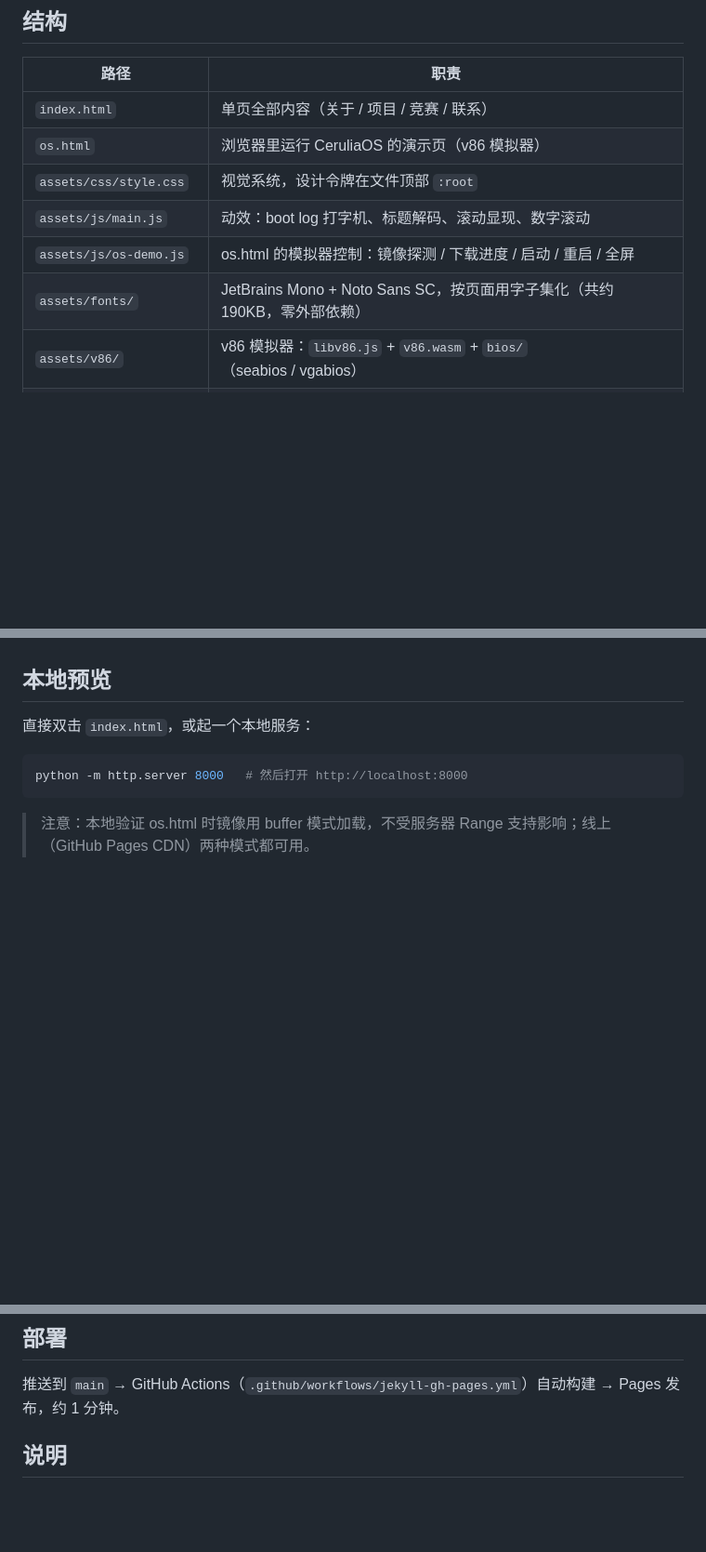
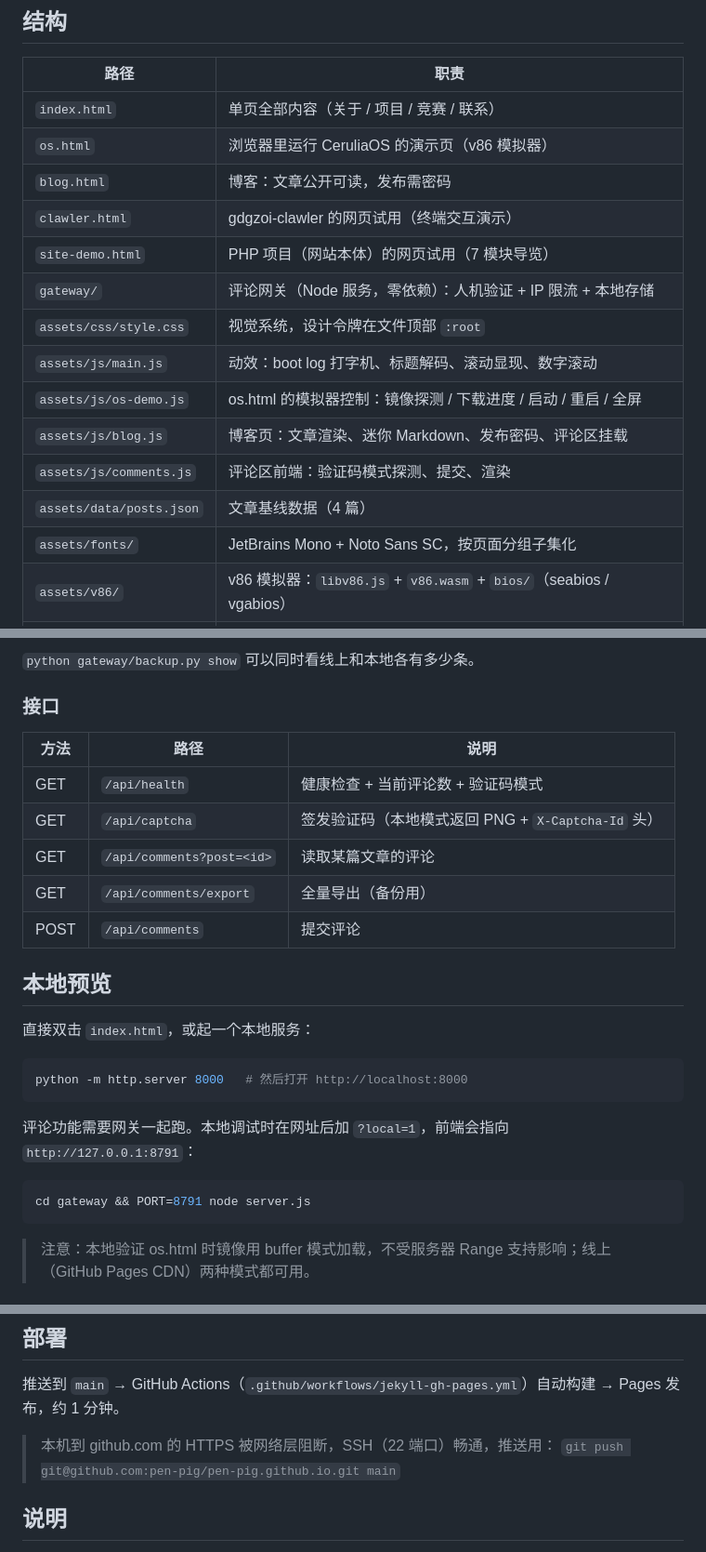
Before and after one commit to pen-pig/pen-pig.github.io, a Markdown page: README.md, 3 parts joined by grey strips. Shown at 93% size. Drawn GitHub-style; blank space fills up the shorter version.

````diff
--- a/README.md
+++ b/README.md
@@ -10,10 +10,17 @@
 | --- | --- |
 | `index.html` | 单页全部内容（关于 / 项目 / 竞赛 / 联系） |
 | `os.html` | 浏览器里运行 CeruliaOS 的演示页（v86 模拟器） |
+| `blog.html` | 博客：文章公开可读，发布需密码 |
+| `clawler.html` | gdgzoi-clawler 的网页试用（终端交互演示） |
+| `site-demo.html` | PHP 项目（网站本体）的网页试用（7 模块导览） |
+| `gateway/` | 评论网关（Node 服务，零依赖）：人机验证 + IP 限流 + 本地存储 |
 | `assets/css/style.css` | 视觉系统，设计令牌在文件顶部 `:root` |
 | `assets/js/main.js` | 动效：boot log 打字机、标题解码、滚动显现、数字滚动 |
 | `assets/js/os-demo.js` | os.html 的模拟器控制：镜像探测 / 下载进度 / 启动 / 重启 / 全屏 |
-| `assets/fonts/` | JetBrains Mono + Noto Sans SC，按页面用字子集化（共约 190KB，零外部依赖） |
+| `assets/js/blog.js` | 博客页：文章渲染、迷你 Markdown、发布密码、评论区挂载 |
+| `assets/js/comments.js` | 评论区前端：验证码模式探测、提交、渲染 |
+| `assets/data/posts.json` | 文章基线数据（4 篇） |
+| `assets/fonts/` | JetBrains Mono + Noto Sans SC，按页面分组子集化 |
 | `assets/v86/` | v86 模拟器：`libv86.js` + `v86.wasm` + `bios/`（seabios / vgabios） |
 | `assets/os/cerulia.img` | CeruliaOS 磁盘镜像（约 0.8MB，来自 `tools/make_image.py` 的 `os-image.bin`） |
 | `.nojekyll` | 纯静态站点，跳过 Jekyll 处理 |
@@ -42,9 +103,27 @@ cp os-image.bin <本站>/assets/os/cerulia.img
+`python gateway/backup.py show` 可以同时看线上和本地各有多少条。
+
+### 接口
+
+| 方法 | 路径 | 说明 |
+| --- | --- | --- |
+| GET | `/api/health` | 健康检查 + 当前评论数 + 验证码模式 |
+| GET | `/api/captcha` | 签发验证码（本地模式返回 PNG + `X-Captcha-Id` 头） |
+| GET | `/api/comments?post=<id>` | 读取某篇文章的评论 |
+| GET | `/api/comments/export` | 全量导出（备份用） |
+| POST | `/api/comments` | 提交评论 |
+
 ## 本地预览
 
 直接双击 `index.html`，或起一个本地服务：
 
 ```bash
 python -m http.server 8000   # 然后打开 http://localhost:8000
+```
+
+评论功能需要网关一起跑。本地调试时在网址后加 `?local=1`，前端会指向 `http://127.0.0.1:8791`：
+
+```bash
+cd gateway && PORT=8791 node server.js
 ```
 
 > 注意：本地验证 os.html 时镜像用 buffer 模式加载，不受服务器 Range 支持影响；线上（GitHub Pages CDN）两种模式都可用。
@@ -60,6 +139,9 @@ python -m http.server 8000   # 然后打开 http://localhost:8000
 
 推送到 `main` → GitHub Actions（`.github/workflows/jekyll-gh-pages.yml`）自动构建 → Pages 发布，约 1 分钟。
 
+> 本机到 github.com 的 HTTPS 被网络层阻断，SSH（22 端口）畅通，推送用：
+> `git push git@github.com:pen-pig/pen-pig.github.io.git main`
+
 ## 说明
 
 本站展示的项目（CeruliaOS、website、gdgzoi-clawler）代码由 AI 生成，由我负责需求、设计与验证。
````
Also changed, not shown: other parts of README.md (+54 -0 lines).
